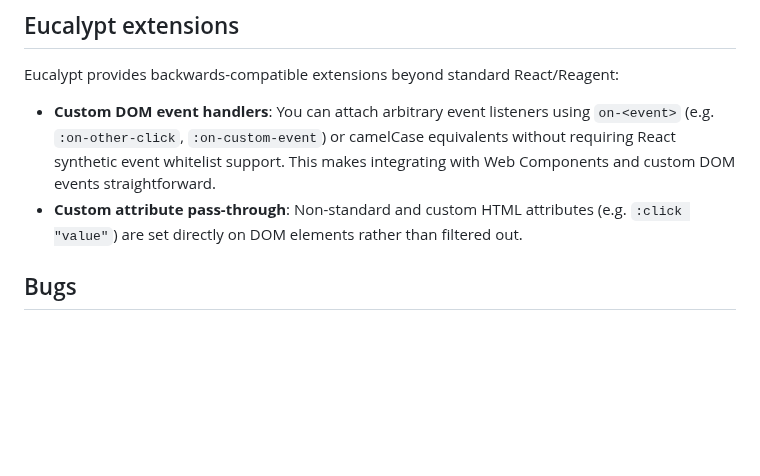
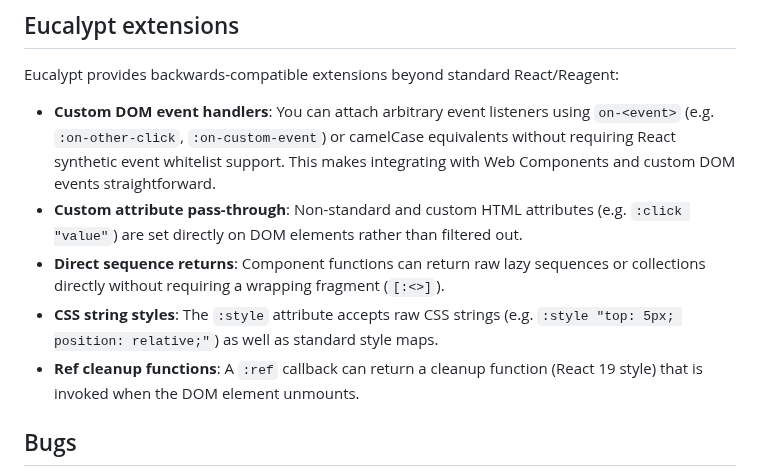
Before and after one commit to chr15m/eucalypt, a Markdown page: README.md, the part around the change. Drawn GitHub-style; blank space fills up the shorter version.

Commit message:
Document further Eucalypt extensions.

```diff
--- a/README.md
+++ b/README.md
@@ -93,6 +93,9 @@ Eucalypt provides backwards-compatible extensions beyond standard React/Reagent:
 
 - **Custom DOM event handlers**: You can attach arbitrary event listeners using `on-<event>` (e.g. `:on-other-click`, `:on-custom-event`) or camelCase equivalents without requiring React synthetic event whitelist support. This makes integrating with Web Components and custom DOM events straightforward.
 - **Custom attribute pass-through**: Non-standard and custom HTML attributes (e.g. `:click "value"`) are set directly on DOM elements rather than filtered out.
+- **Direct sequence returns**: Component functions can return raw lazy sequences or collections directly without requiring a wrapping fragment (`[:<>]`).
+- **CSS string styles**: The `:style` attribute accepts raw CSS strings (e.g. `:style "top: 5px; position: relative;"`) as well as standard style maps.
+- **Ref cleanup functions**: A `:ref` callback can return a cleanup function (React 19 style) that is invoked when the DOM element unmounts.
 
 ## Bugs
 
```
